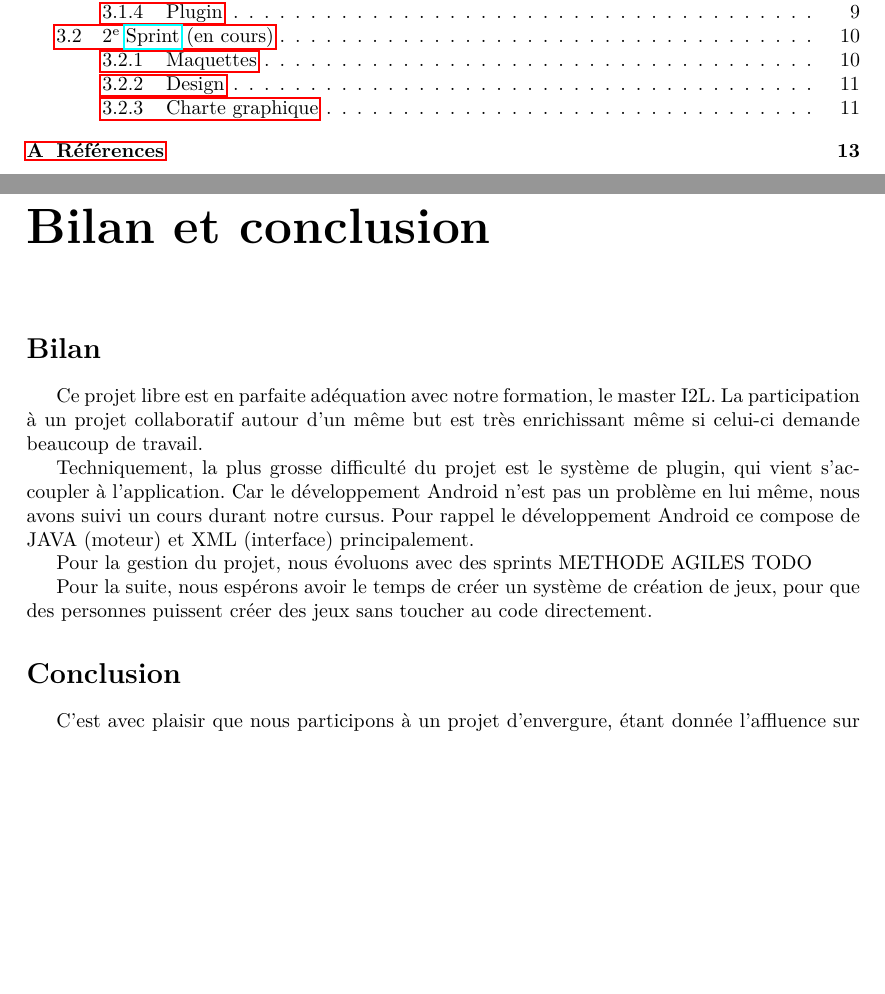
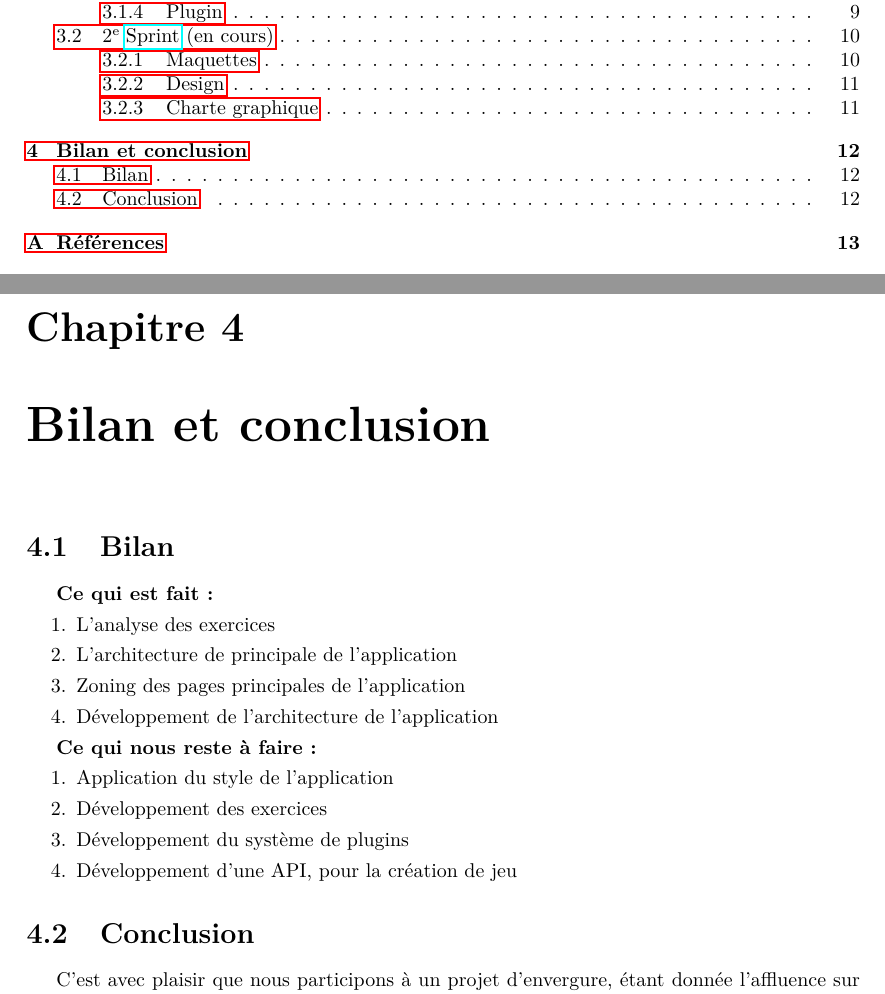
Before and after one commit to jponcy/pepitMobil-rapport, a LaTeX document (rapport.tex, which reads bilan.tex): two parts of pages 4 and 13 of 21, joined at a grey line, cut so that both start at the same text, the shorter picture padded with empty space. Compiled offline with pdfLaTeX.

Commit message:
#29 bilan udpated

```diff
--- a/bilan.tex
+++ b/bilan.tex
@@ -1,13 +1,15 @@
-Ce projet libre est en parfaite adéquation avec notre formation, le master I2L. La participation à un projet collaboratif autour d'un m\^{e}me but est très enrichissant m\^{e}me si celui-ci demande beaucoup de travail.
+\textbf{Ce qui est fait :}
+\begin{enumerate}
+\item L'analyse des exercices
+\item L'architecture de principale de l'application
+\item Zoning des pages principales de l'application
+\item Développement de l'architecture de l'application
+\end{enumerate}
 
-
-Techniquement, la plus grosse difficulté du projet est le système de plugin, qui vient s'accoupler à l'application. Car le développement Android n'est pas un problème en lui m\^{e}me, nous avons suivi un cours durant notre cursus. Pour rappel le développement Android ce compose de JAVA (moteur) et XML (interface) principalement.
-
-
-Pour la gestion du projet, nous évoluons avec des sprints METHODE AGILES TODO
-
-
-Pour la suite, nous espérons avoir le temps de créer un système de création de jeux, pour que des personnes puissent créer des jeux sans toucher au code directement.
-
-
-%----------------------------
+\textbf{Ce qui nous reste à faire :}
+\begin{enumerate}
+\item Application du style de l'application
+\item Développement des exercices
+\item Développement du système de plugins
+\item Développement d'une API, pour la création de jeu
+\end{enumerate}
--- a/rapport.tex
+++ b/rapport.tex
@@ -149,13 +149,13 @@ Ces tâches sont détaillés ci-dessous. Après leur réalisation, une seconde r
 
 
 %%%%%%%%%%%%%%%%%%%%%%%%%%%%%%%%%%%%%%%%%%%%%%%%%%%%%%%%%% Chap :
-\chapter*{Bilan et conclusion}
+\chapter{Bilan et conclusion}
 %% ************************************************** %
-\section*{Bilan}
+\section{Bilan}
 \label{partie_bilan}
 \input{bilan}
 %% ************************************************** %
-\section*{Conclusion}
+\section{Conclusion}
 \label{partie_conclusion}
 \input{conclusion}
 
```
